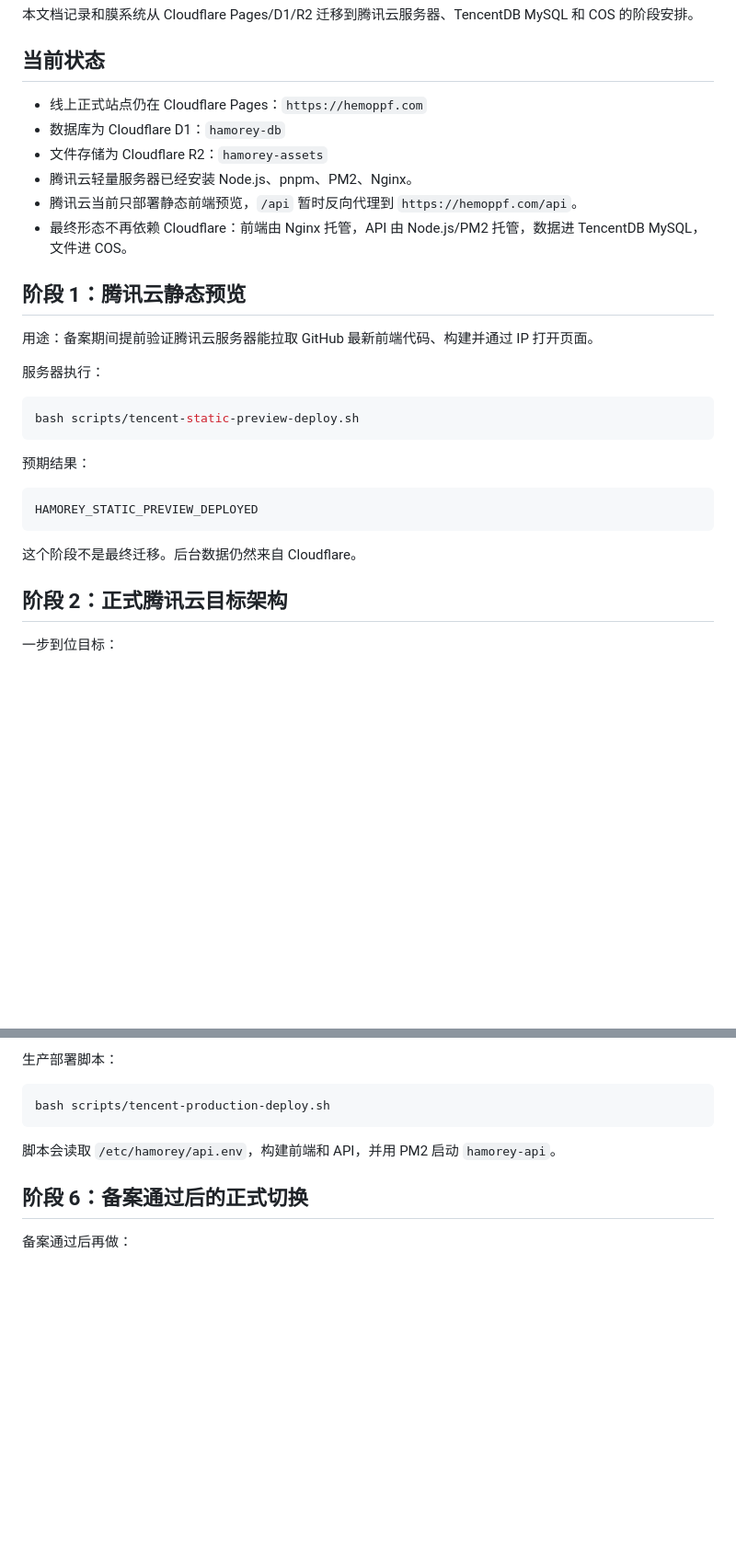
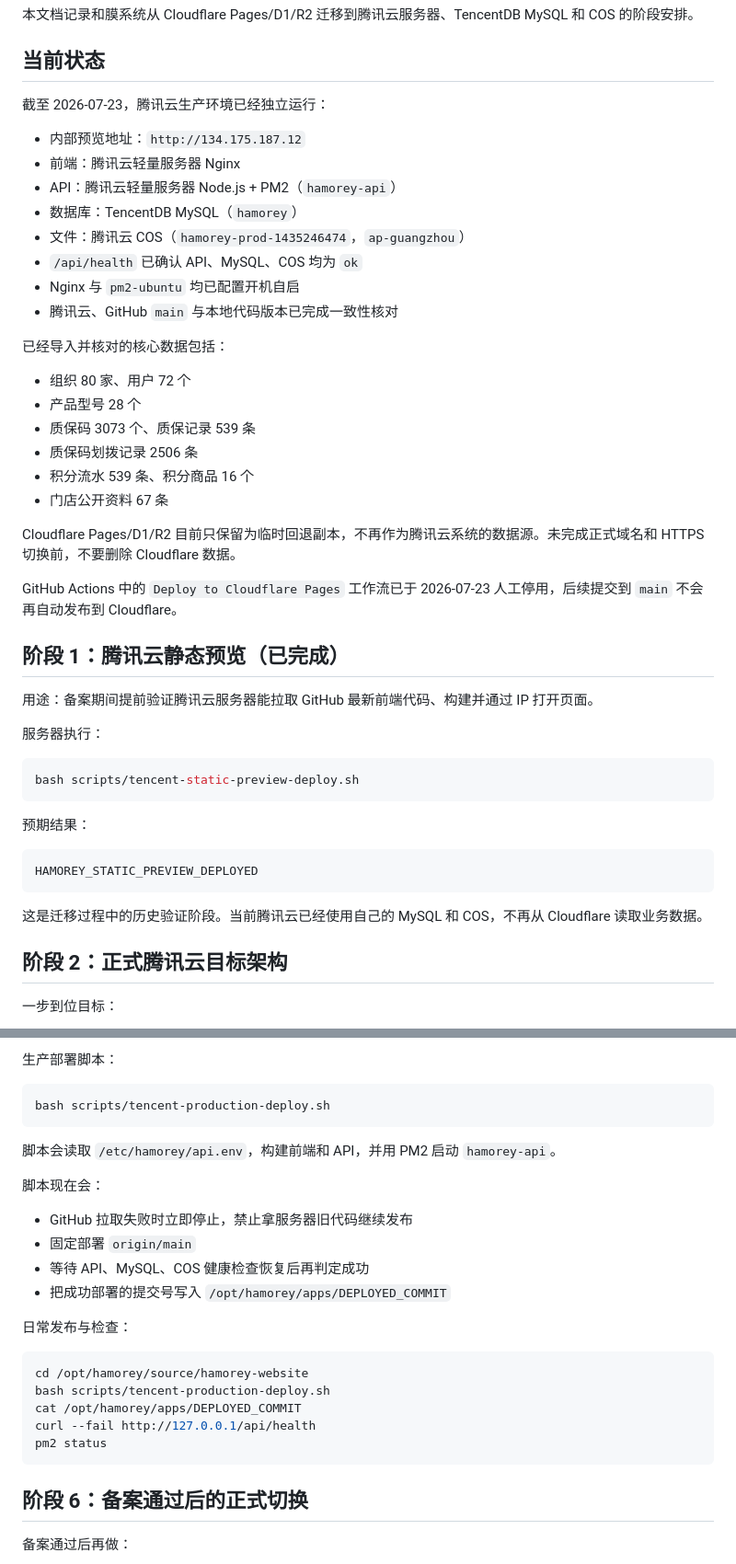
Before and after one commit to laishengyang1-coder/hamorey-website, a Markdown page: docs/tencent-cloud-migration.md, 2 parts joined by grey strips. Shown at 92% size. Drawn GitHub-style; blank space fills up the shorter version.

Commit message:
docs: record verified tencent production state

````diff
--- a/docs/tencent-cloud-migration.md
+++ b/docs/tencent-cloud-migration.md
@@ -4,14 +4,31 @@
 
 ## 当前状态
 
-- 线上正式站点仍在 Cloudflare Pages：`https://hemoppf.com`
-- 数据库为 Cloudflare D1：`hamorey-db`
-- 文件存储为 Cloudflare R2：`hamorey-assets`
-- 腾讯云轻量服务器已经安装 Node.js、pnpm、PM2、Nginx。
-- 腾讯云当前只部署静态前端预览，`/api` 暂时反向代理到 `https://hemoppf.com/api`。
-- 最终形态不再依赖 Cloudflare：前端由 Nginx 托管，API 由 Node.js/PM2 托管，数据进 TencentDB MySQL，文件进 COS。
+截至 2026-07-23，腾讯云生产环境已经独立运行：
 
-## 阶段 1：腾讯云静态预览
+- 内部预览地址：`http://134.175.187.12`
+- 前端：腾讯云轻量服务器 Nginx
+- API：腾讯云轻量服务器 Node.js + PM2（`hamorey-api`）
+- 数据库：TencentDB MySQL（`hamorey`）
+- 文件：腾讯云 COS（`hamorey-prod-1435246474`，`ap-guangzhou`）
+- `/api/health` 已确认 API、MySQL、COS 均为 `ok`
+- Nginx 与 `pm2-ubuntu` 均已配置开机自启
+- 腾讯云、GitHub `main` 与本地代码版本已完成一致性核对
+
+已经导入并核对的核心数据包括：
+
+- 组织 80 家、用户 72 个
+- 产品型号 28 个
+- 质保码 3073 个、质保记录 539 条
+- 质保码划拨记录 2506 条
+- 积分流水 539 条、积分商品 16 个
+- 门店公开资料 67 条
+
+Cloudflare Pages/D1/R2 目前只保留为临时回退副本，不再作为腾讯云系统的数据源。未完成正式域名和 HTTPS 切换前，不要删除 Cloudflare 数据。
+
+GitHub Actions 中的 `Deploy to Cloudflare Pages` 工作流已于 2026-07-23 人工停用，后续提交到 `main` 不会再自动发布到 Cloudflare。
+
+## 阶段 1：腾讯云静态预览（已完成）
 
 用途：备案期间提前验证腾讯云服务器能拉取 GitHub 最新前端代码、构建并通过 IP 打开页面。
 
@@ -27,7 +44,7 @@ bash scripts/tencent-static-preview-deploy.sh
 HAMOREY_STATIC_PREVIEW_DEPLOYED
 ```
 
-这个阶段不是最终迁移。后台数据仍然来自 Cloudflare。
+这是迁移过程中的历史验证阶段。当前腾讯云已经使用自己的 MySQL 和 COS，不再从 Cloudflare 读取业务数据。
 
 ## 阶段 2：正式腾讯云目标架构
 
@@ -215,6 +232,23 @@ bash scripts/tencent-production-deploy.sh
 
 脚本会读取 `/etc/hamorey/api.env`，构建前端和 API，并用 PM2 启动 `hamorey-api`。
 
+脚本现在会：
+
+- GitHub 拉取失败时立即停止，禁止拿服务器旧代码继续发布
+- 固定部署 `origin/main`
+- 等待 API、MySQL、COS 健康检查恢复后再判定成功
+- 把成功部署的提交号写入 `/opt/hamorey/apps/DEPLOYED_COMMIT`
+
+日常发布与检查：
+
+```bash
+cd /opt/hamorey/source/hamorey-website
+bash scripts/tencent-production-deploy.sh
+cat /opt/hamorey/apps/DEPLOYED_COMMIT
+curl --fail http://127.0.0.1/api/health
+pm2 status
+```
+
 ## 阶段 6：备案通过后的正式切换
 
 备案通过后再做：
````
Also changed, not shown: other parts of docs/tencent-cloud-migration.md (+5 -3 lines).
